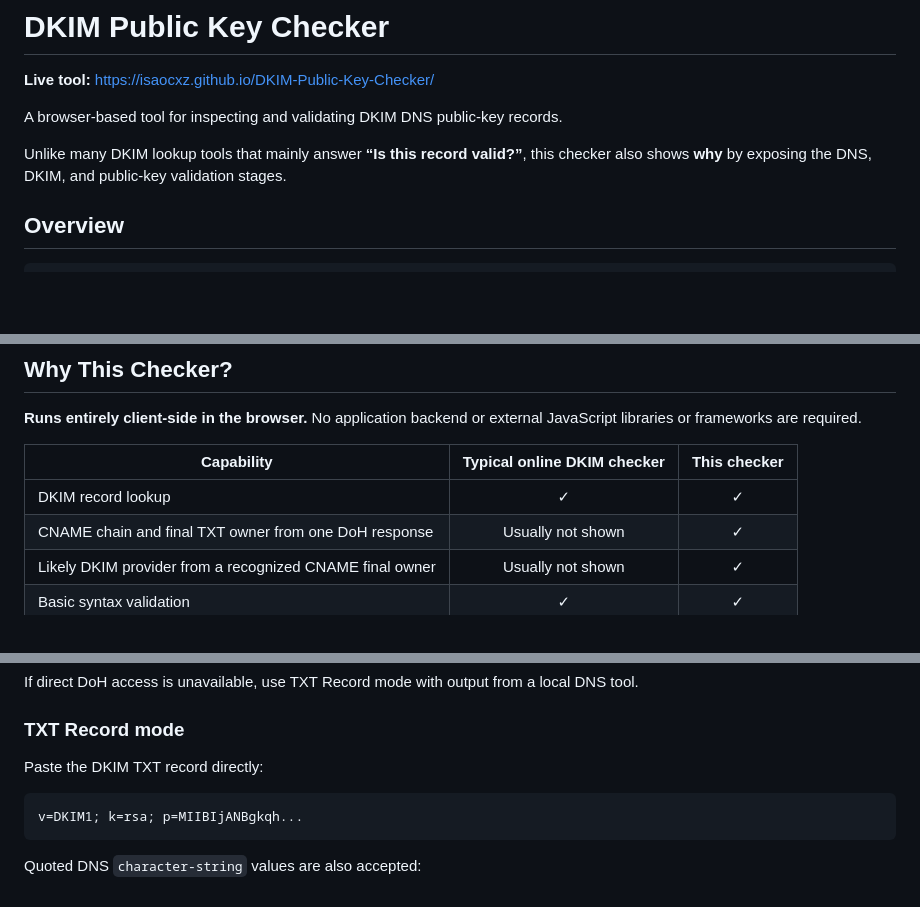
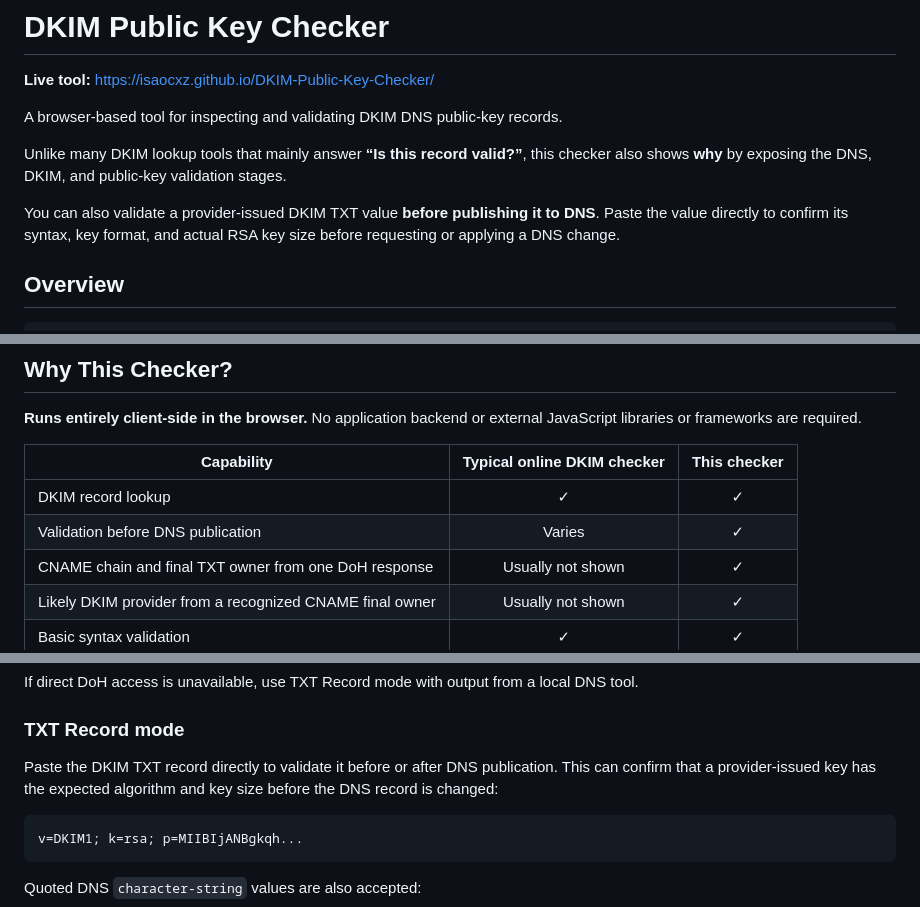
Before and after one commit to isaocxz/DKIM-Public-Key-Checker, a Markdown page: README.md, 3 parts joined by grey strips. Rendered like a GitHub page; blank space fills up the shorter version.

Commit message:
docs: highlight pre-publication validation

````diff
--- a/README.md
+++ b/README.md
@@ -5,6 +5,10 @@
 A browser-based tool for inspecting and validating DKIM DNS public-key records.
 
 Unlike many DKIM lookup tools that mainly answer **“Is this record valid?”**, this checker also shows **why** by exposing the DNS, DKIM, and public-key validation stages.
+
+You can also validate a provider-issued DKIM TXT value **before publishing it
+to DNS**. Paste the value directly to confirm its syntax, key format, and
+actual RSA key size before requesting or applying a DNS change.
 
 ## Overview
 
@@ -40,6 +44,7 @@ DNS Lookup mode                         TXT Record mode
 | Capability | Typical online DKIM checker | This checker |
 | --- | :---: | :---: |
 | DKIM record lookup | ✓ | ✓ |
+| Validation before DNS publication | Varies | ✓ |
 | CNAME chain and final TXT owner from one DoH response | Usually not shown | ✓ |
 | Likely DKIM provider from a recognized CNAME final owner | Usually not shown | ✓ |
 | Basic syntax validation | ✓ | ✓ |
@@ -122,7 +127,9 @@ If direct DoH access is unavailable, use TXT Record mode with output from a loca
 
 ### TXT Record mode
 
-Paste the DKIM TXT record directly:
+Paste the DKIM TXT record directly to validate it before or after DNS
+publication. This can confirm that a provider-issued key has the expected
+algorithm and key size before the DNS record is changed:
 
 ```text
 v=DKIM1; k=rsa; p=MIIBIjANBgkqh...
````
